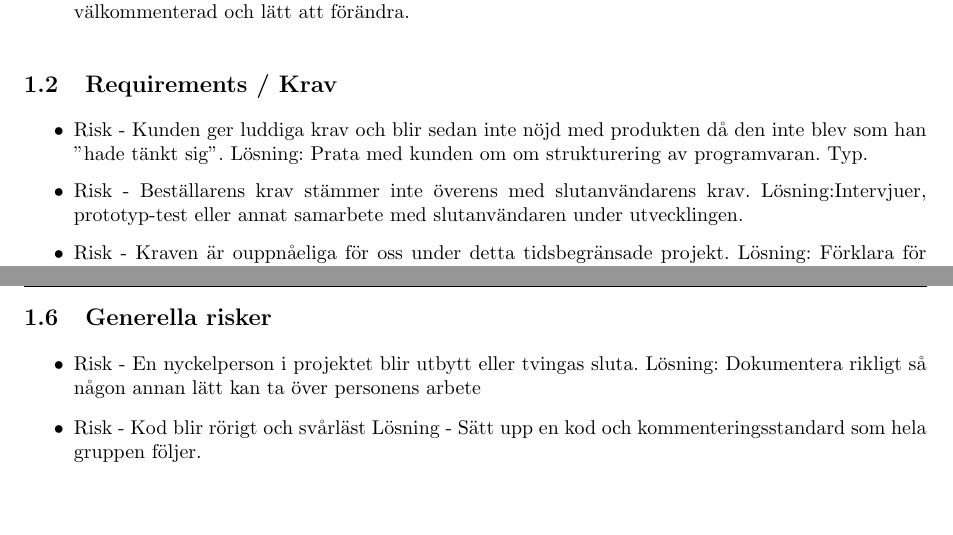
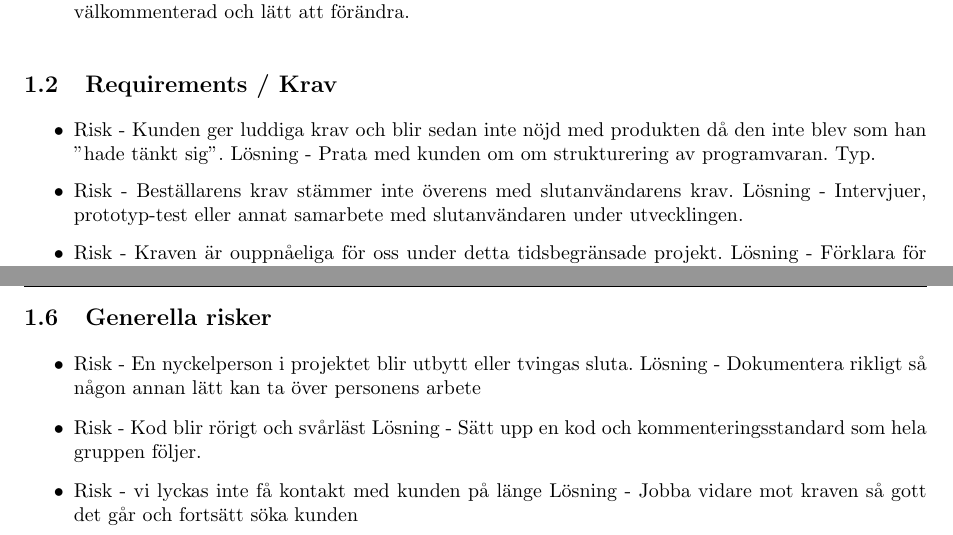
Before and after one commit to pum1/pum1, a LaTeX document (Dokument/RiskList.tex): two parts of pages 3 and 4 of 4, joined at a grey line, cut so that both start at the same text, the shorter picture padded with empty space. Compiled offline with pdfLaTeX.

Commit message:
RiskListan uppdaterad med en till risk + lite changes

```diff
--- a/Dokument/RiskList.tex
+++ b/Dokument/RiskList.tex
@@ -31,18 +31,18 @@ Nedan följer de risker som är aktuella i projektet
 \subsection{Maintainability / Underhållbarhet}
 \begin{itemize}
 \item Risk - Systemet som levereras kan vara svårt att underhålla.
-Lösning: Se över koden för att få det mera underhållningsbar.
-Alt. Lösning: Koda moduler där vissa delar t.ex. UI är mkt. välkommenterad och lätt att förändra.
+Lösning - Se över koden för att få det mera underhållningsbar.
+Alt. Lösning - Koda moduler där vissa delar t.ex. UI är mkt. välkommenterad och lätt att förändra.
 \end{itemize}
 
 \subsection{Requirements / Krav}
 \begin{itemize}
 \item Risk - Kunden ger luddiga krav och blir sedan inte nöjd med produkten då den inte blev som han "hade tänkt sig".
-Lösning: Prata med kunden om om strukturering av programvaran. Typ.
+Lösning - Prata med kunden om om strukturering av programvaran. Typ.
 \item Risk - Beställarens krav stämmer inte överens med slutanvändarens krav.
-Lösning:Intervjuer, prototyp-test eller annat samarbete med slutanvändaren under utvecklingen.
+Lösning - Intervjuer, prototyp-test eller annat samarbete med slutanvändaren under utvecklingen.
 \item Risk - Kraven är ouppnåeliga för oss under detta tidsbegränsade projekt.
-Lösning: Förklara för kunden vad vi tror att vi kan och inte kan slutföra under detta projekt. Sätta upp ny kravlista.
+Lösning - Förklara för kunden vad vi tror att vi kan och inte kan slutföra under detta projekt. Sätta upp ny kravlista.
 \end{itemize}
 
 \subsection{Usability / Användbarhet}
@@ -77,9 +77,11 @@ Lösning: Byta komponenter eller se till att kolla upp så att samtliga komponen
 \subsection{Generella risker}
 \begin{itemize}
 \item Risk - En nyckelperson i projektet blir utbytt eller tvingas sluta.
-Lösning: Dokumentera rikligt så någon annan lätt kan ta över personens arbete
+Lösning - Dokumentera rikligt så någon annan lätt kan ta över personens arbete
 \item Risk - Kod blir rörigt och svårläst
 Lösning - Sätt upp en kod och kommenteringsstandard som hela gruppen följer.
+\item Risk - vi lyckas inte få kontakt med kunden på länge
+Lösning - Jobba vidare mot kraven så gott det går och fortsätt söka kunden
 \end{itemize}
 
 \end{document}
```
Also changed, not shown: Dokument/RiskList.tex (12 more changed lines).
